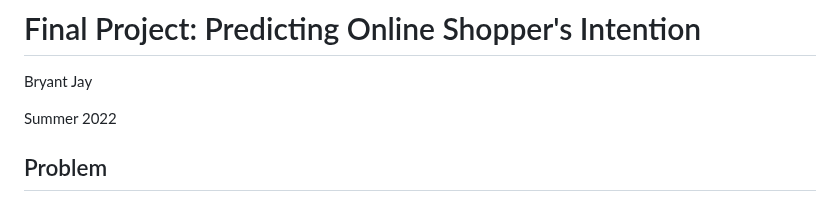
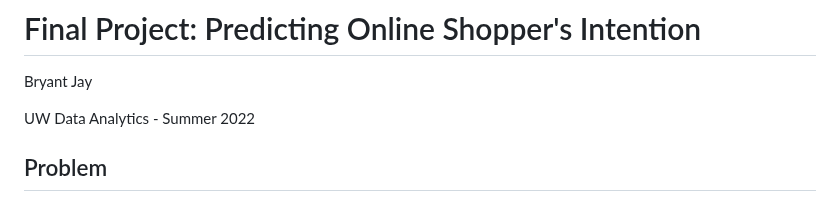
Before and after one commit to bryantjay/Portfolio, a Markdown page: R - Predicting Online Shopper Intention/README.md, the part around the change. Rendered like a GitHub page.

```diff
--- a/R - Predicting Online Shopper Intention/README.md
+++ b/R - Predicting Online Shopper Intention/README.md
@@ -2,7 +2,7 @@
 
 Bryant Jay
 
-Summer 2022
+UW Data Analytics - Summer 2022
 
 ## Problem
 
```
